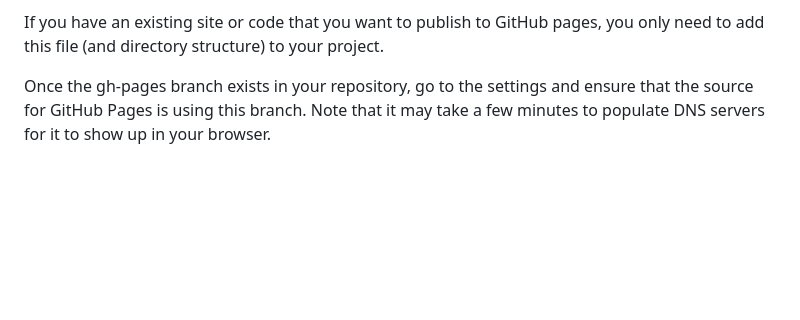
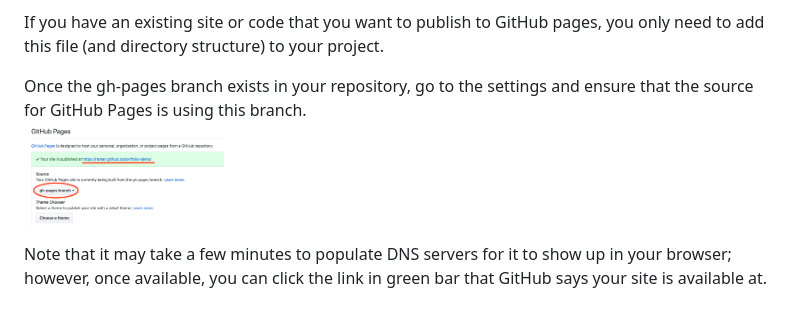
Before and after one commit to rarean/portfolio-demo, a Markdown page: README.md, the part around the change printed below. GitHub-like rendering; pictures changed too: src/img/RepoGH-Pages.png (added); blank space fills up the shorter version.

```diff
--- a/README.md
+++ b/README.md
@@ -56,4 +93,7 @@ The magic that creates the site is found in the `.github/workflows/deploy.yml` f
 
 If you have an existing site or code that you want to publish to GitHub pages, you only need to add this file (and directory structure) to your project.
 
-Once the gh-pages branch exists in your repository, go to the settings and ensure that the source for GitHub Pages is using this branch. Note that it may take a few minutes to populate DNS servers for it to show up in your browser.
+Once the gh-pages branch exists in your repository, go to the settings and ensure that the source for GitHub Pages is using this branch.<br/>
+<img src="./src/img/RepoGH-Pages.png" width="200px">
+
+Note that it may take a few minutes to populate DNS servers for it to show up in your browser; however, once available, you can click the link in green bar that GitHub says your site is available at.
```
Also changed, not shown: other parts of README.md (+50 -13 lines), LICENSE.md (+1 -1 lines), src/img/RepoClone.png (added), src/img/RepoFork.png (added), src/img/RepoName.png (added).
